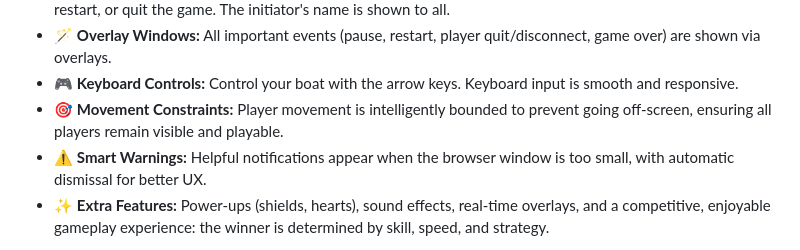
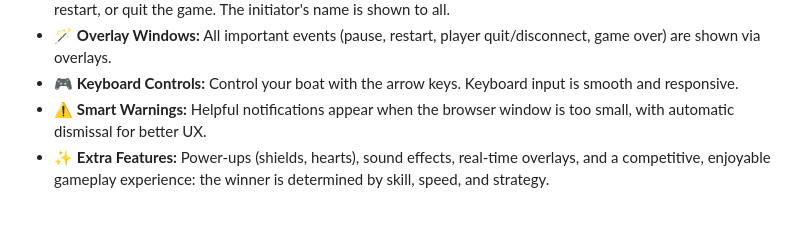
Before and after one commit to TatianaVeda/web_game_DOM, a Markdown page: README.md, the part around the change. Drawn GitHub-style; blank space fills up the shorter version.

```diff
--- a/README.md
+++ b/README.md
@@ -109,7 +109,6 @@ Move the boat with ⬆️ `up`, ⬅️ `left`, ⬇️ `down` and ➡️ `right`
 - ⏸️ **Pause Menu:** The game features an in-game pause menu (press "Pause" or "Esc"), allowing you to pause, restart, or quit the game. The initiator's name is shown to all.
 - 🪄 **Overlay Windows:** All important events (pause, restart, player quit/disconnect, game over) are shown via overlays.
 - 🎮 **Keyboard Controls:** Control your boat with the arrow keys. Keyboard input is smooth and responsive.
-- 🎯 **Movement Constraints:** Player movement is intelligently bounded to prevent going off-screen, ensuring all players remain visible and playable.
 - ⚠️ **Smart Warnings:** Helpful notifications appear when the browser window is too small, with automatic dismissal for better UX.
 - ✨ **Extra Features:** Power-ups (shields, hearts), sound effects, real-time overlays, and a competitive, enjoyable gameplay experience: the winner is determined by skill, speed, and strategy.
 
```
